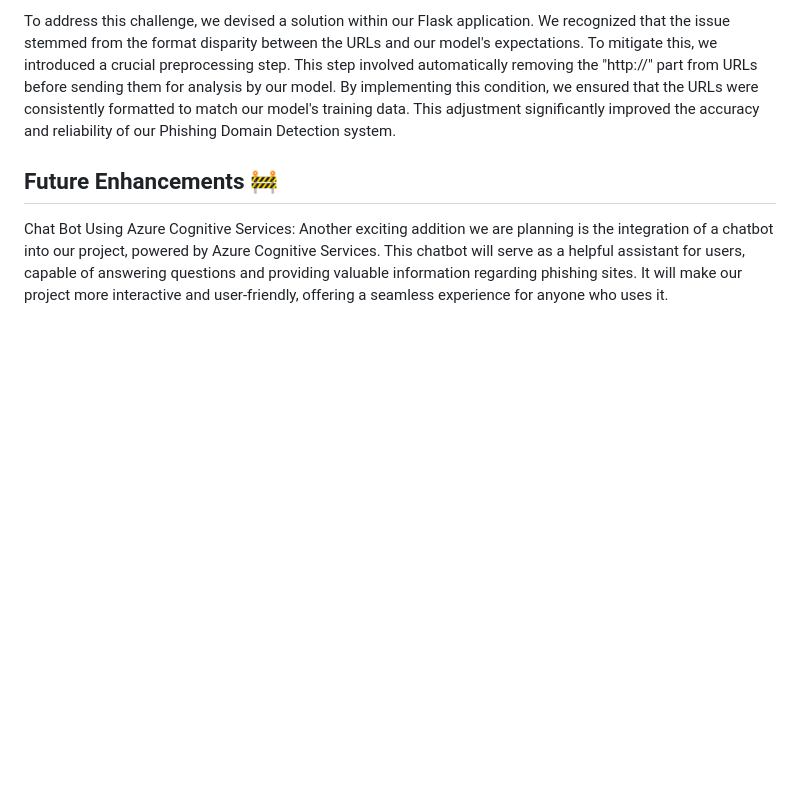
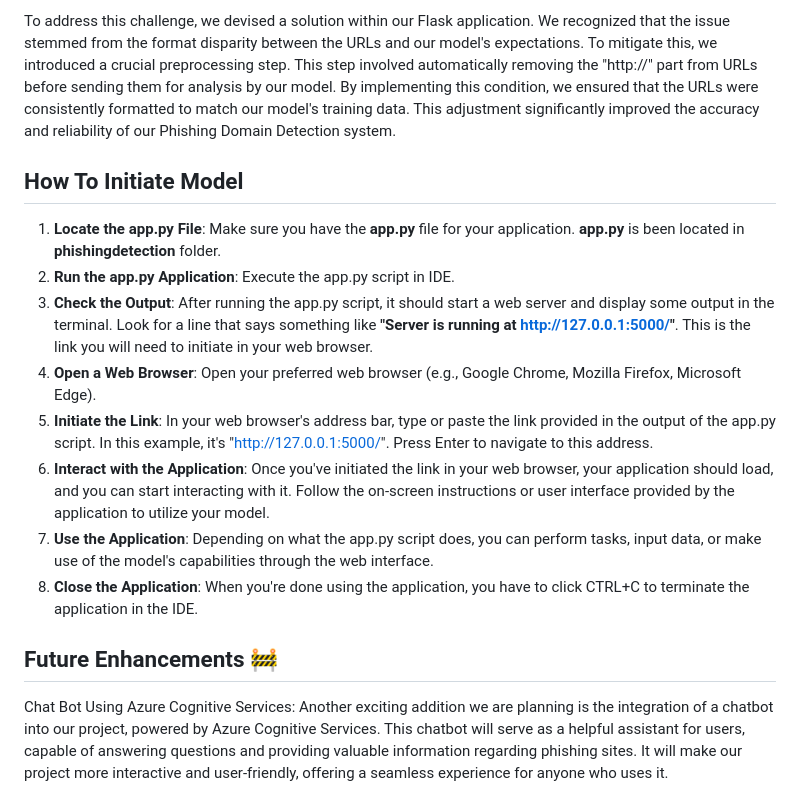
Before and after one commit to MeetSolanki530/Phishing-Threat-Defenders, a Markdown page: README.md, the part around the change. Rendered like a GitHub page; blank space fills up the shorter version.

```diff
--- a/README.md
+++ b/README.md
@@ -93,6 +93,19 @@ During the development of our Phishing Domain Detection system, our team encount
 
 To address this challenge, we devised a solution within our Flask application. We recognized that the issue stemmed from the format disparity between the URLs and our model's expectations. To mitigate this, we introduced a crucial preprocessing step. This step involved automatically removing the "http://" part from URLs before sending them for analysis by our model. By implementing this condition, we ensured that the URLs were consistently formatted to match our model's training data. This adjustment significantly improved the accuracy and reliability of our Phishing Domain Detection system.
 
+## How To Initiate Model
+
+1. **Locate the app.py File**: Make sure you have the **app.py** file for your application. **app.py** is been located in **phishingdetection** folder.
+2. **Run the app.py Application**: Execute the app.py script in IDE.
+3. **Check the Output**: After running the app.py script, it should start a web server and display some output in the terminal. Look for a line that says something like **"Server is running at http://127.0.0.1:5000/"**. This is the link you will need to initiate in your web browser.
+4. **Open a Web Browser**: Open your preferred web browser (e.g., Google Chrome, Mozilla Firefox, Microsoft Edge).
+5. **Initiate the Link**: In your web browser's address bar, type or paste the link provided in the output of the app.py script. In this example, it's "http://127.0.0.1:5000/". Press Enter to navigate to this address.
+6. **Interact with the Application**: Once you've initiated the link in your web browser, your application should load, and you can start interacting with it. Follow the on-screen instructions or user interface provided by the application to utilize your model.
+7. **Use the Application**: Depending on what the app.py script does, you can perform tasks, input data, or make use of the model's capabilities through the web interface.
+8. **Close the Application**: When you're done using the application, you have to click CTRL+C to terminate the application in the IDE.
+
+
+
 ## Future Enhancements 🚧
 
 Chat Bot Using Azure Cognitive Services: Another exciting addition we are planning is the integration of a chatbot into our project, powered by Azure Cognitive Services. This chatbot will serve as a helpful assistant for users, capable of answering questions and providing valuable information regarding phishing sites. It will make our project more interactive and user-friendly, offering a seamless experience for anyone who uses it.
```
